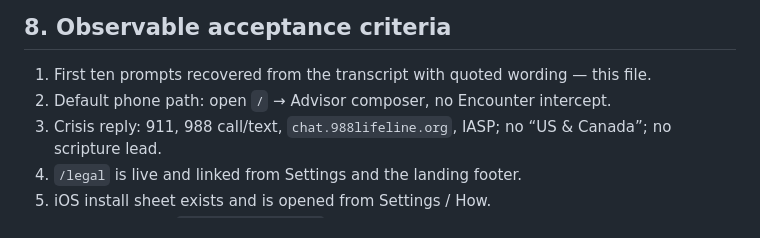
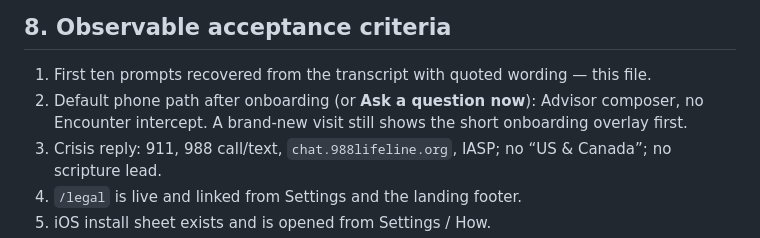
Before and after one commit to eyoitsmedean/Ai, a Markdown page: docs/CANONICAL-BRIEF.md, the part around the change. Rendered like a GitHub page.

Commit message:
Clarify first-open onboarding in the canonical brief
Co-authored-by: eyoitsmedean <eyoitsmedean@users.noreply.github.com>

```diff
--- a/docs/CANONICAL-BRIEF.md
+++ b/docs/CANONICAL-BRIEF.md
@@ -138,7 +138,7 @@ Quoted from the same transcript after prompt #10.
 ## 8. Observable acceptance criteria
 
 1. First ten prompts recovered from the transcript with quoted wording — this file.
-2. Default phone path: open `/` → Advisor composer, no Encounter intercept.
+2. Default phone path after onboarding (or **Ask a question now**): Advisor composer, no Encounter intercept. A brand-new visit still shows the short onboarding overlay first.
 3. Crisis reply: 911, 988 call/text, `chat.988lifeline.org`, IASP; no “US & Canada”; no scripture lead.
 4. `/legal` is live and linked from Settings and the landing footer.
 5. iOS install sheet exists and is opened from Settings / How.
```
